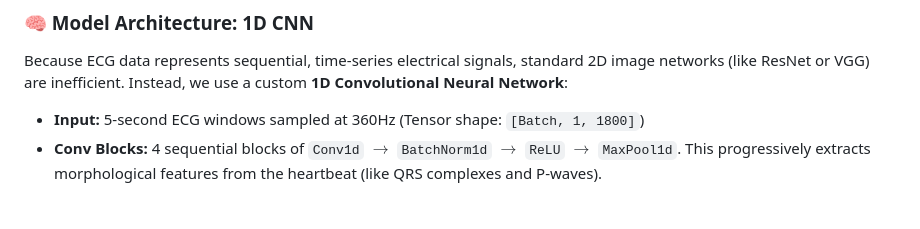
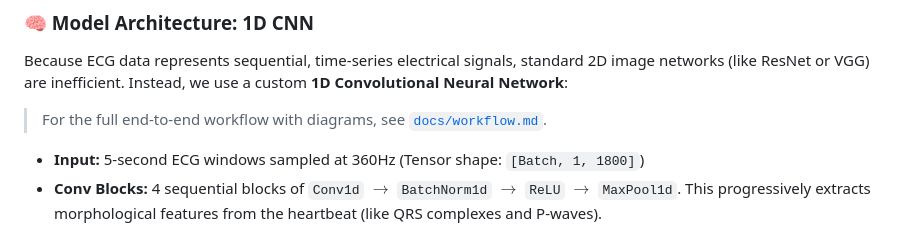
Before and after one commit to SamarthGuddad/FedEcgResearch, a Markdown page: README.md, the part around the change. Drawn GitHub-style; blank space fills up the shorter version.

```diff
--- a/README.md
+++ b/README.md
@@ -55,6 +55,8 @@ sequenceDiagram
 
 ### 🧠 Model Architecture: 1D CNN
 Because ECG data represents sequential, time-series electrical signals, standard 2D image networks (like ResNet or VGG) are inefficient. Instead, we use a custom **1D Convolutional Neural Network**:
+
+> For the full end-to-end workflow with diagrams, see [`docs/workflow.md`](docs/workflow.md).
 - **Input:** 5-second ECG windows sampled at 360Hz (Tensor shape: `[Batch, 1, 1800]`)
 - **Conv Blocks:** 4 sequential blocks of `Conv1d` $\to$ `BatchNorm1d` $\to$ `ReLU` $\to$ `MaxPool1d`. This progressively extracts morphological features from the heartbeat (like QRS complexes and P-waves).
 - **Classifier:** Fully Connected Linear layer outputting soft probabilities across 5 distinct clinical classes:
```
Also changed, not shown: docs/workflow.md (added, +191 -0 lines).
